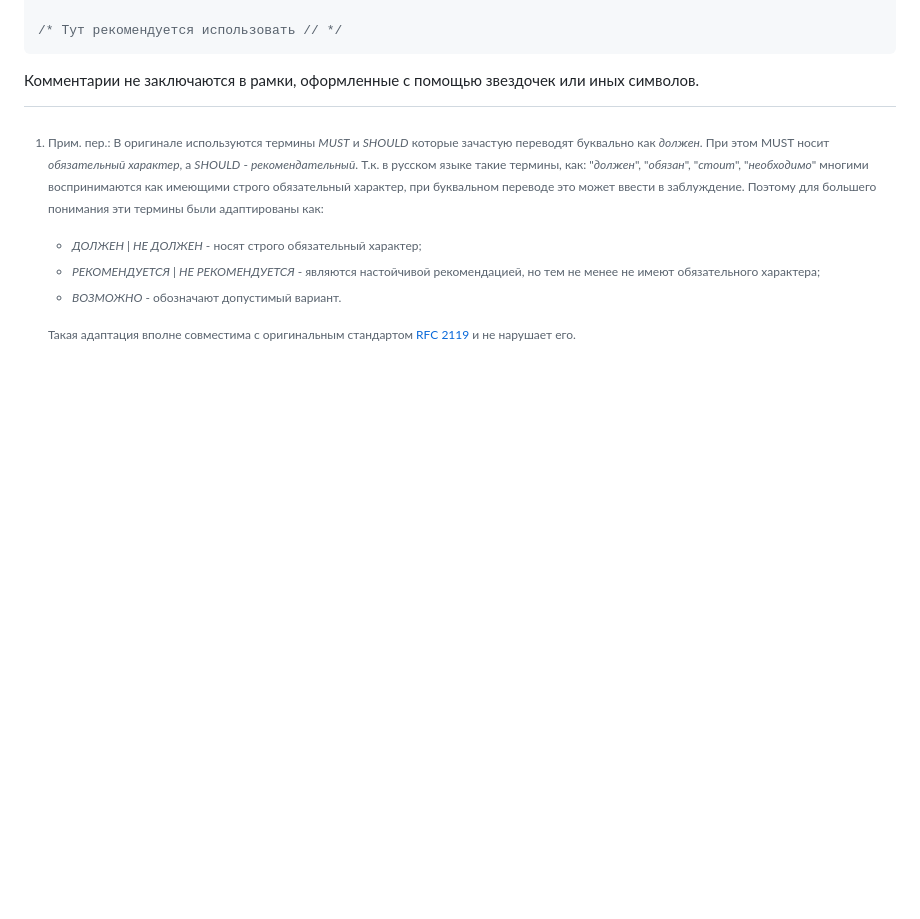
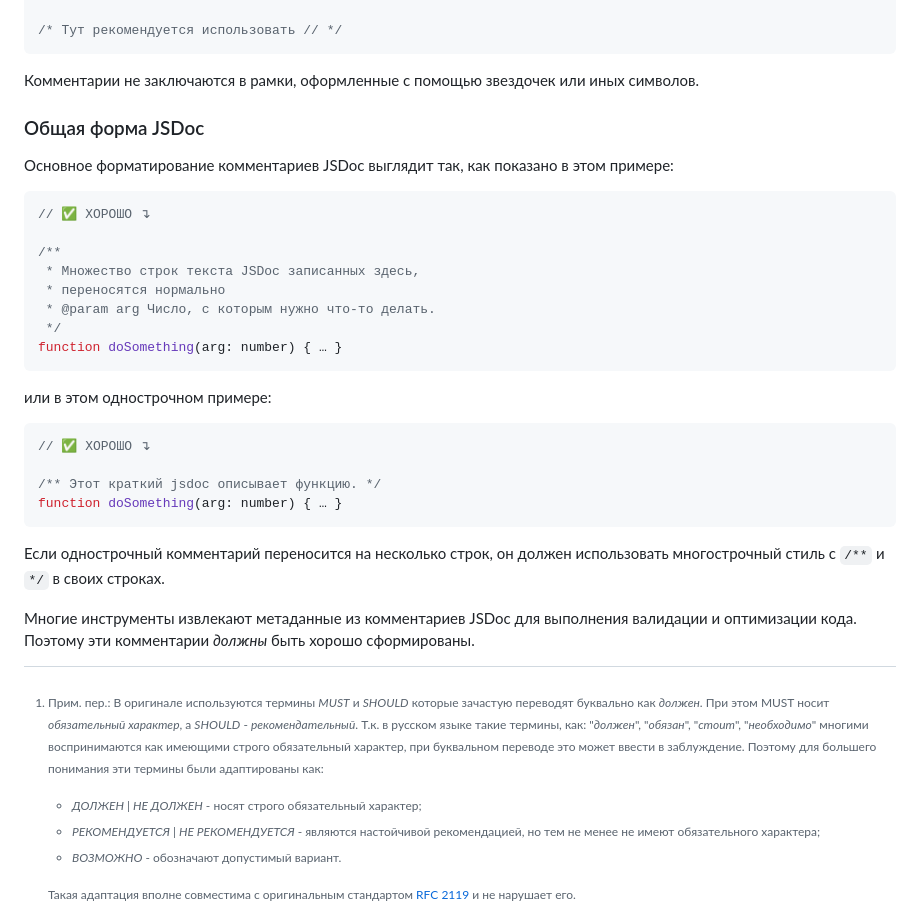
Before and after one commit to olegbarabanov/google-typescript-style-guide-ru, a Markdown page: src/google-typescript-style-guide-ru.md, the part around the change. Rendered like a GitHub page; blank space fills up the shorter version.

Commit message:
Processed lines from original: 3641 - 3666

````diff
--- a/src/google-typescript-style-guide-ru.md
+++ b/src/google-typescript-style-guide-ru.md
@@ -3160,3 +3160,31 @@ Google TypeScript включает в себя несколько *фреймв
 ```
 
 Комментарии не заключаются в рамки, оформленные с помощью звездочек или иных символов.
+
+### Общая форма JSDoc
+
+Основное форматирование комментариев JSDoc выглядит так, как показано в этом примере:
+
+```ts
+// ✅ ХОРОШО ↴
+
+/**
+ * Множество строк текста JSDoc записанных здесь,
+ * переносятся нормально
+ * @param arg Число, с которым нужно что-то делать.
+ */
+function doSomething(arg: number) { … }
+```
+
+или в этом однострочном примере:
+
+```ts
+// ✅ ХОРОШО ↴
+
+/** Этот краткий jsdoc описывает функцию. */
+function doSomething(arg: number) { … }
+```
+
+Если однострочный комментарий переносится на несколько строк, он должен использовать многострочный стиль с `/**` и `*/` в своих строках.
+
+Многие инструменты извлекают метаданные из комментариев JSDoc для выполнения валидации и оптимизации кода. Поэтому эти комментарии *должны* быть хорошо сформированы.
````
